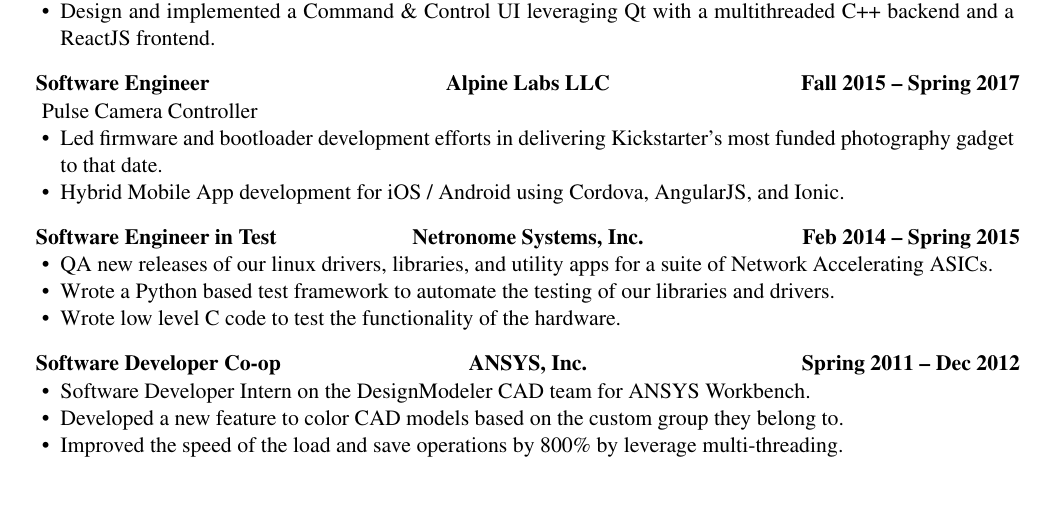
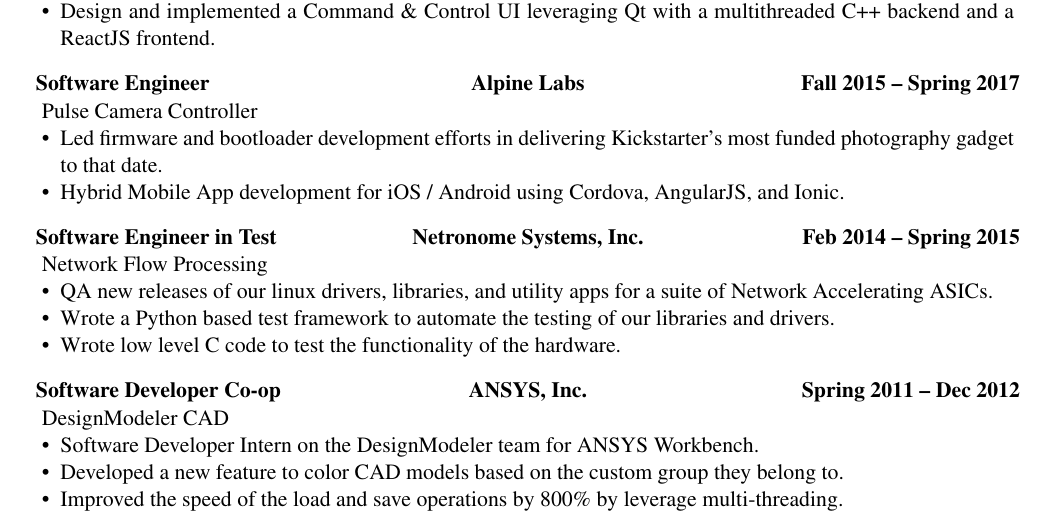
Before and after one commit to smuser90/musso_resume, a LaTeX CV (Sam_Musso_Resume.tex): part of the page, cut so that both start at the same text, the shorter picture padded with empty space. Compiled offline with pdfLaTeX.

Commit message:
Styling tweaks

```diff
--- a/Sam_Musso_Resume.tex
+++ b/Sam_Musso_Resume.tex
@@ -60,7 +60,7 @@
 			\end{itemize}
 		\end{cvsubsection}
 
-		\begin{cvsubsection}{Software Engineer}{Alpine Labs LLC}{Fall 2015 -- Spring 2017}
+		\begin{cvsubsection}{Software Engineer}{Alpine Labs}{Fall 2015 -- Spring 2017}
 			Pulse Camera Controller
 			\begin{itemize}
 				\item Led firmware and bootloader development efforts in delivering Kickstarter's most funded photography gadget to that date.
@@ -69,6 +69,7 @@
 		\end{cvsubsection}
 
 		\begin{cvsubsection}{Software Engineer in Test}{Netronome Systems, Inc.}{Feb 2014 -- Spring 2015}
+			Network Flow Processing
 			\begin{itemize}
 				\item QA new releases of our linux drivers, libraries, and utility apps for a suite of Network Accelerating ASICs.
 				\item Wrote a Python based test framework to automate the testing of our libraries and drivers.
@@ -77,8 +78,9 @@
 		\end{cvsubsection}
 
 		\begin{cvsubsection}{Software Developer Co-op}{ANSYS, Inc.}{Spring 2011 -- Dec 2012}
+			DesignModeler CAD
 			\begin{itemize}
-				\item Software Developer Intern on the DesignModeler CAD team for ANSYS Workbench.
+				\item Software Developer Intern on the DesignModeler team for ANSYS Workbench.
 				\item Developed a new feature to color CAD models based on the custom group they belong to.
 				\item Improved the speed of the load and save operations by 800\% by leverage multi-threading.
 			\end{itemize}
```
